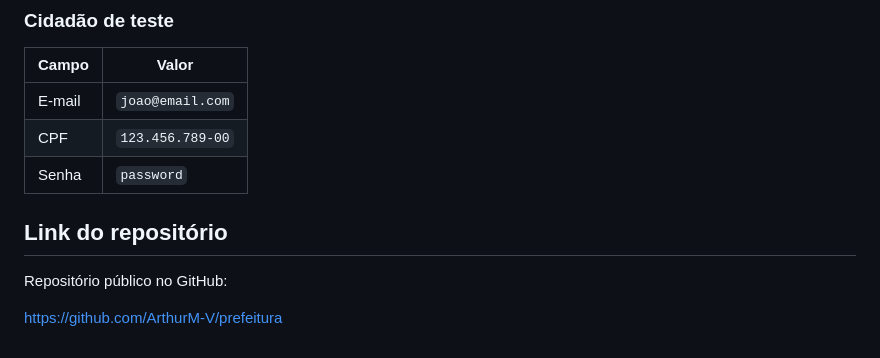
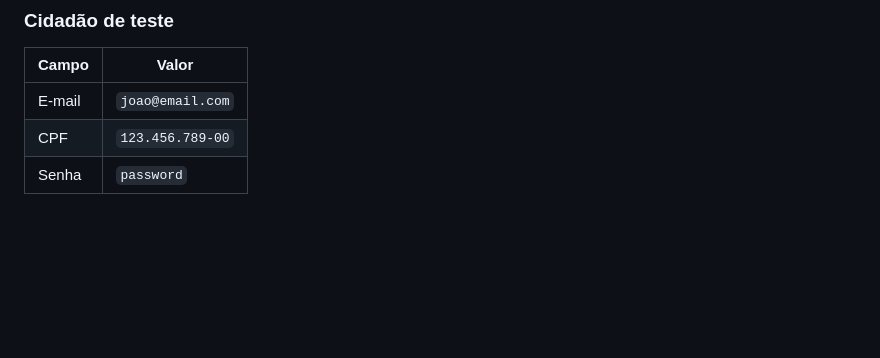
Before and after one commit to ArthurM-V/prefeitura, a Markdown page: README.md, the part around the change. GitHub-like rendering; blank space fills up the shorter version.

```diff
--- a/README.md
+++ b/README.md
@@ -431,9 +431,3 @@ http://localhost/prefeitura/
 | E-mail | `joao@email.com` |
 | CPF    | `123.456.789-00` |
 | Senha  | `password`       |
-
-## Link do repositório
-
-Repositório público no GitHub:
-
-https://github.com/ArthurM-V/prefeitura
```
